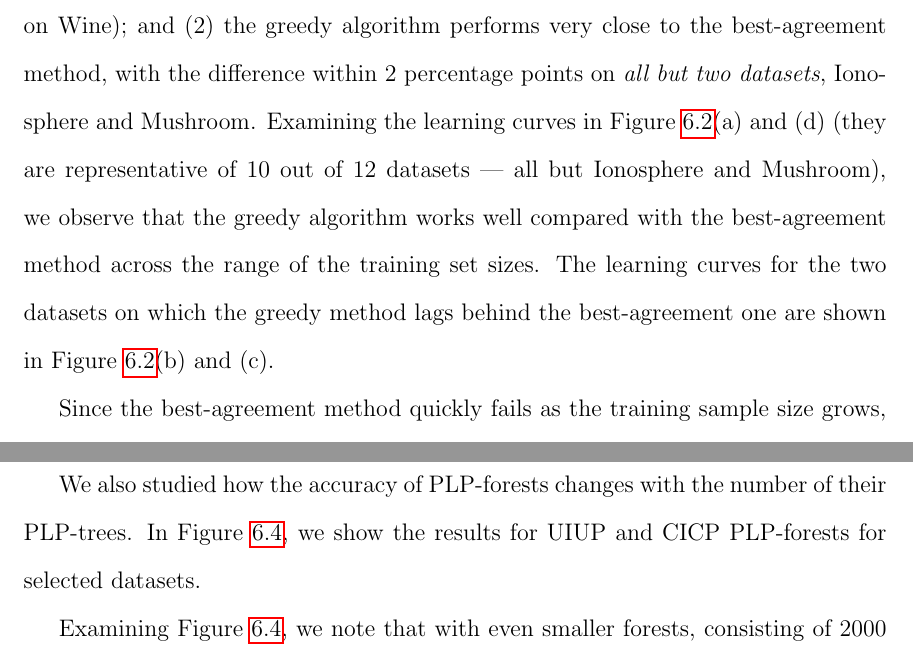
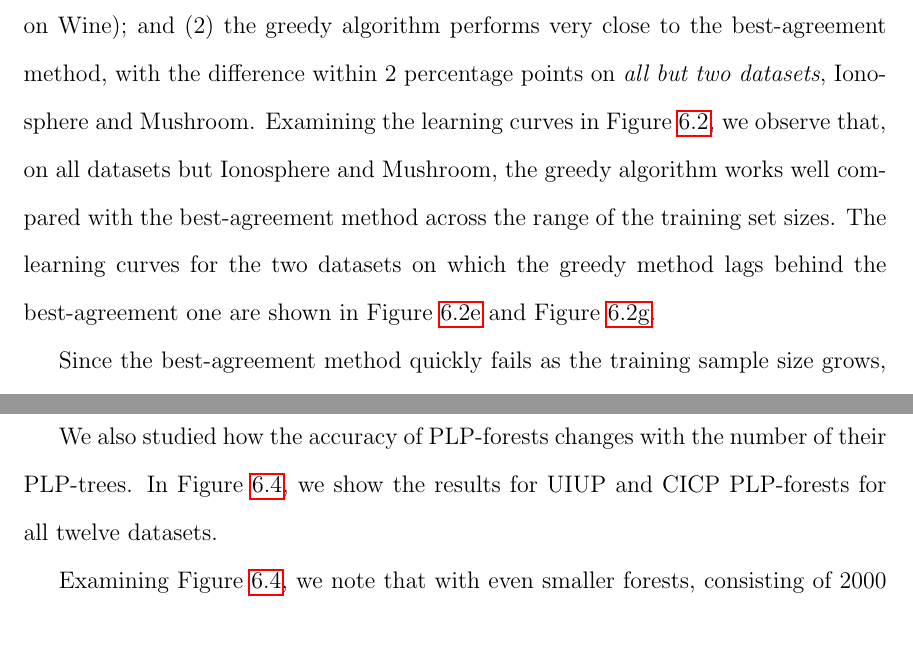
Before and after one commit to xudongliu23/Dissertation, a LaTeX thesis (dissertation.tex, which reads PLPTF.tex): two parts of pages 100 and 108 of 165, joined at a grey line, cut so that both start at the same text, the shorter picture padded with empty space. Compiled offline with pdfLaTeX.

Commit message:
Updated minor stuff in Chapter 6.

```diff
--- a/PLPTF.tex
+++ b/PLPTF.tex
@@ -602,12 +602,13 @@ that (1) the greedy algorithm already achieves accuracy exceeding 85\%
 on six datasets (notably, accuracy of $95.5\%$ on Wine); and (2) the
 greedy algorithm performs very close to the best-agreement method, with the
 difference within 2 percentage points on \emph{all but two datasets}, Ionosphere and
-Mushroom. Examining the learning curves in \figref{trees1}(a) and (d) (they are
-representative of 10 out of 12 datasets --- all but Ionosphere and Mushroom), we observe
-that the greedy algorithm works well compared with the best-agreement method
-across the range of the training set sizes. The learning curves for the two
+Mushroom. Examining the learning curves in \figref{trees1}, we observe
+that, on all datasets but Ionosphere and Mushroom,
+the greedy algorithm works well compared with the best-agreement method
+across the range of the training set sizes.
+The learning curves for the two
 datasets on which the greedy method lags behind the best-agreement one are
-shown in \figref{trees1}(b) and (c).
+shown in \figref{I1} and \figref{Mush1}.
 
 %What we have learned from \figref{trees1}:
 %\begin{enumerate}
@@ -1324,7 +1325,7 @@ particularly significant.
 
 We also studied how the accuracy of PLP-forests changes with the number of
 their PLP-trees. In \figref{forests2}, we show the results for UIUP and CICP
-PLP-forests for selected datasets.
+PLP-forests for all twelve datasets.
 
 %\begin{figure}
 %	\centering
```
Also changed, not shown: dissertation.pdf.
